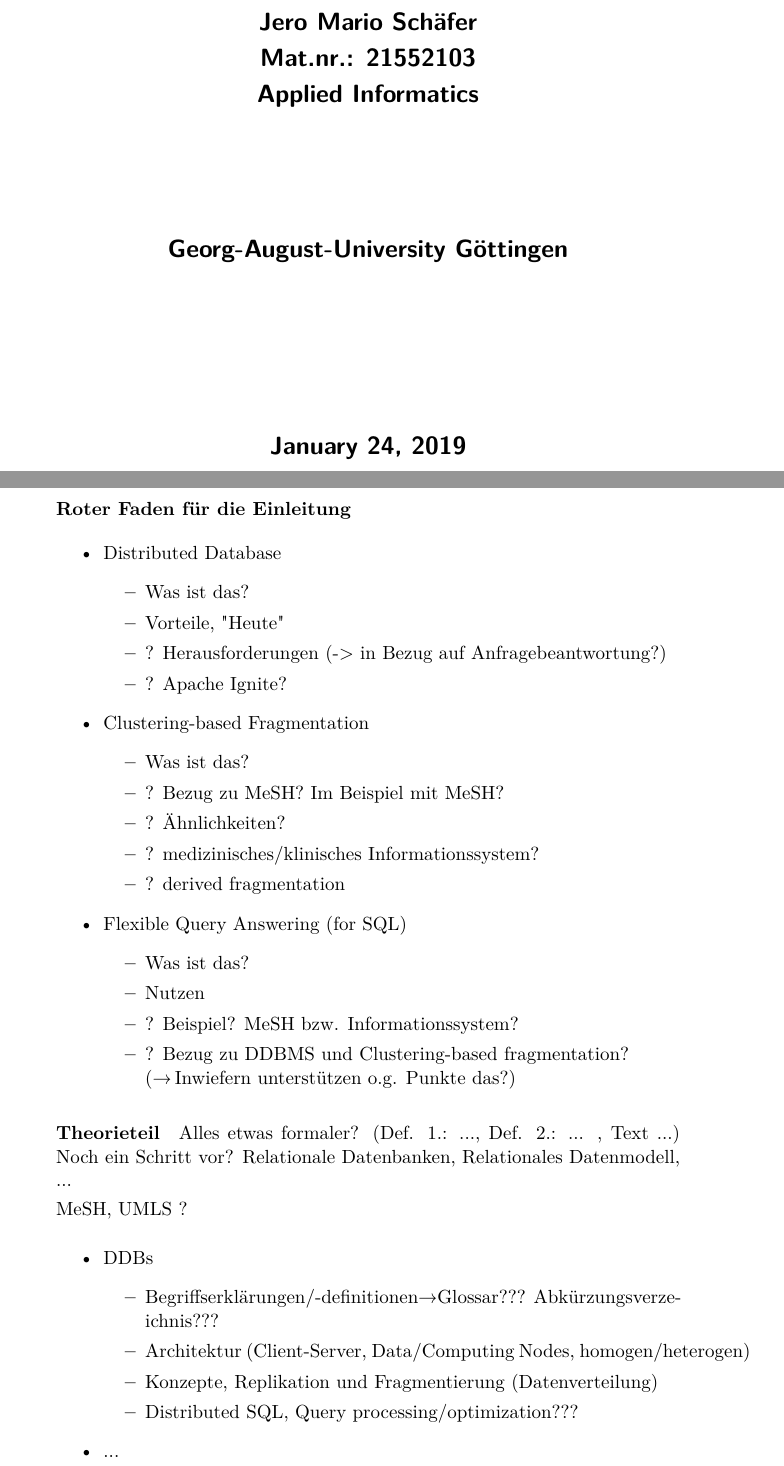
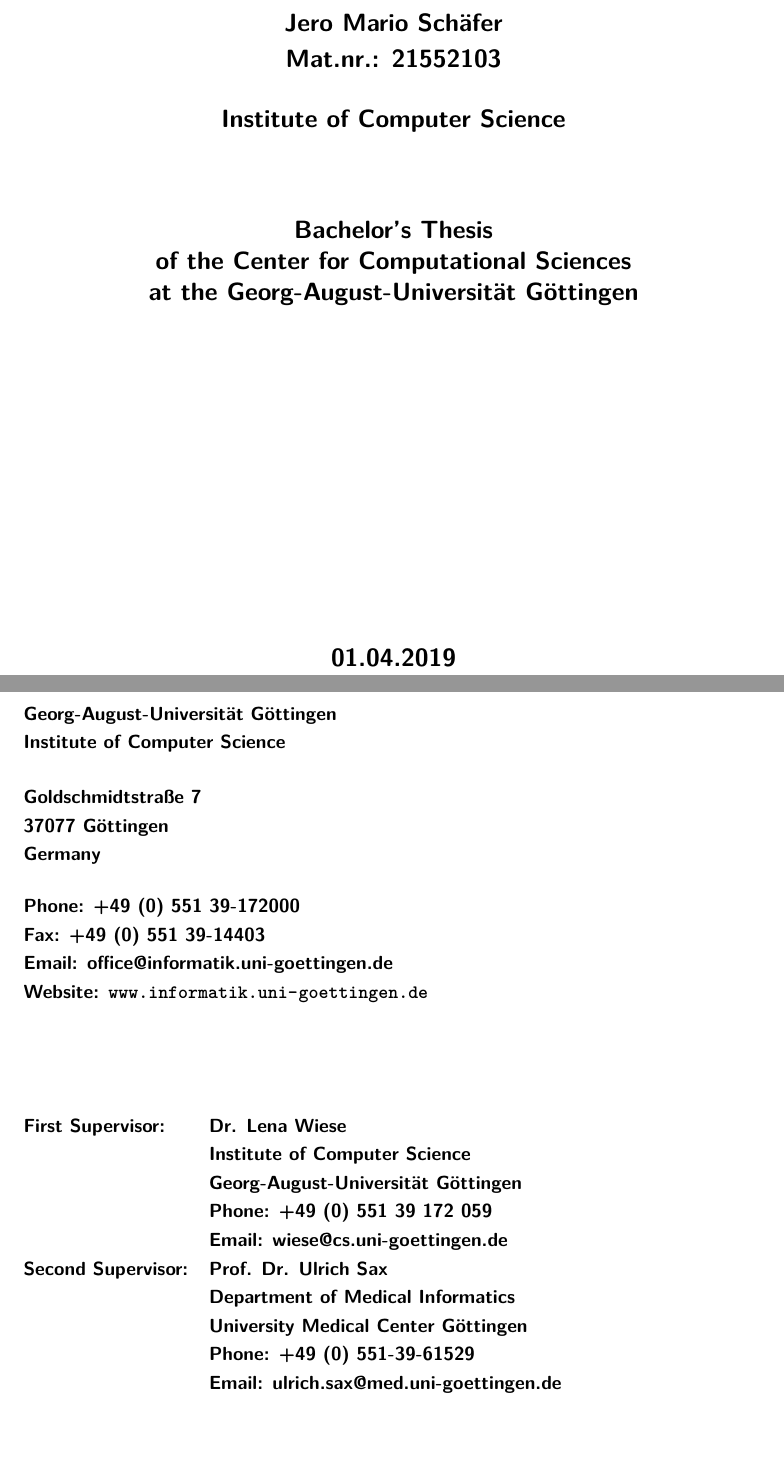
Before and after one commit to jero77/BA, a LaTeX document (jsba_main.tex, which reads jsba_cove.tex, jsba_tp.tex): two parts of pages 1 and 2 of 19, joined at a grey line, cut so that both start at the same text, the shorter picture padded with empty space. Compiled offline with pdfLaTeX.

Commit message:
work commit
work commit

```diff
--- /dev/null
+++ b/jsba_cove.tex
@@ -0,0 +29,56 @@
+    \vspace{1.5cm}
+
+    \sffamily\bfseries\Large Jero Mario Schäfer\par Mat.nr.: 21552103\par
+    \vspace{0.5cm}
+    Institute of Computer Science
+
+    \vspace{1.5cm}
+
+    Bachelor's Thesis\\
+    of the Center for Computational Sciences\\
+    at the Georg-August-Universität Göttingen
+
+    \vfill
+    \mysubmissiondate
+
+
+    %--- new page ---
+    \newpage
+    \clearpage
+    \thispagestyle{empty}
+    \flushleft
+    \normalsize
+    \onehalfspacing
+
+    \vspace{12cm}
+
+    Georg-August-Universität Göttingen\\
+    Institute of Computer Science\\[3ex]
+    Goldschmidtstraße 7\\
+    37077 Göttingen\\
+    Germany\\[3ex]
+
+    \begin{tabular}{@{}ll}
+        Phone: +49 (0) 551 39-172000\\
+        Fax: +49 (0) 551 39-14403\\
+        Email: office@informatik.uni-goettingen.de\\
+        Website: \url{www.informatik.uni-goettingen.de}\\
+    \end{tabular}
+
+    \vspace{2.0cm}
+
+    \begin{tabular}{@{}ll}
+        First Supervisor: & Dr. Lena Wiese\\
+        & Institute of Computer Science\\
+        & Georg-August-Universität Göttingen\\
+        & Phone: +49 (0) 551 39 172 059\\
+        & Email: wiese@cs.uni-goettingen.de\\
+        Second Supervisor:& Prof. Dr. Ulrich Sax\\
+        & Department of Medical Informatics\\
+        & University Medical Center Göttingen\\
+        & Phone: +49 (0) 551-39-61529\\
+        & Email: ulrich.sax@med.uni-goettingen.de\\
+    \end{tabular}
+
+    \clearpage
+\end{titlepage}
--- a/jsba_main.tex
+++ b/jsba_main.tex
@@ -12,6 +12,8 @@
 \usepackage{moreverb}
 \usepackage{textcomp}
 \usepackage{url}
+\usepackage{setspace}
+\usepackage[a4paper, left=3.5cm, right=2.5cm, top=2.5cm, bottom=2.5cm]{geometry}    % margins
     % natbib
 \usepackage[square,numbers]{natbib}
 \usepackage[nottoc]{tocbibind}
@@ -39,4 +42,13 @@
 
+% frames
+\usepackage{mdframed}
+
+% 1.5 spacing
+\onehalfspacing
+
+
+% Submission date
+\newcommand{\mysubmissiondate}{01.04.2019}
 
 
 % Document
--- a/jsba_tp.tex
+++ b/jsba_tp.tex
@@ -17,71 +17,13 @@
 \sffamily\bfseries\Large Jero Mario Schäfer\par Mat.nr.: 21552103\par Applied Informatics\par
 \vfill
 
-\raisebox{7mm}{Georg-August-University}
-%\includegraphics[height=xxmm]{unilogo.pdf}
-\raisebox{7mm}{Göttingen}\par
+%\raisebox{7mm}{Georg-August-University}
+\includegraphics[width=\textwidth]{img/ugo-logo.pdf}
+%\raisebox{7mm}{Göttingen}\par
 \vfill
 \today
 \end{center}
 
-
+% TODO-List
 \newpage
-
-
-
-\paragraph{Roter Faden für die Einleitung}
-
-\begin{itemize}
-    \item Distributed Database
-    \begin{itemize}
-        \item Was ist das?
-        \item Vorteile, "Heute"
-        \item ? Herausforderungen (-> in Bezug auf Anfragebeantwortung?)
-        \item ? Apache Ignite?
-    \end{itemize}
-
-    \item Clustering-based Fragmentation
-    \begin{itemize}
-        \item Was ist das?
-        \item ? Bezug zu MeSH? Im Beispiel mit MeSH?
-        \item ? Ähnlichkeiten?
-        \item ? medizinisches/klinisches Informationssystem?
-        \item ? derived fragmentation
-    \end{itemize}
-
-    \item Flexible Query Answering (for SQL)
-    \begin{itemize}
-        \item Was ist das?
-        \item Nutzen
-        \item ? Beispiel? MeSH bzw. Informationssystem?
-        \item ? Bezug zu DDBMS und Clustering-based fragmentation?\newline
-                (\textrightarrow\,Inwiefern unterstützen o.g. Punkte das?)
-    \end{itemize}
-\end{itemize}
-
-
-
-\paragraph{Theorieteil}
-
-Alles etwas formaler? (Def. 1.: ..., Def. 2.: ... , Text ...)
-Noch ein Schritt vor? Relationale Datenbanken, Relationales Datenmodell, ...
-
-MeSH, UMLS ?
-
-\begin{itemize}
-    \item DDBs
-    \begin{itemize}
-        \item Begriffserklärungen/-definitionen\textrightarrow Glossar??? Abkürzungsverzeichnis???
-        \item Architektur (Client-Server, Data/Computing Nodes, homogen/heterogen)
-        \item Konzepte, Replikation und Fragmentierung (Datenverteilung)
-        \item Distributed SQL, Query processing/optimization???
-    \end{itemize}
-
-    \item ...
-\end{itemize}
-
-
-
-
-% TODO-List
 \listoftodos
```
Also changed, not shown: jsba_disc.tex (added, +12 -0 lines), jsba_meth.tex (added, +27 -0 lines), jsba_res.tex (+6 -0 lines), jsba_stmt.tex (added, +14 -0 lines), jsba_theo.tex (+83 -2 lines), img/goe_logo_small.jpg (added), img/ugo-logo.pdf (added), jsba_cove.tex (28 more changed lines), jsba_main.tex (18 more changed lines).
